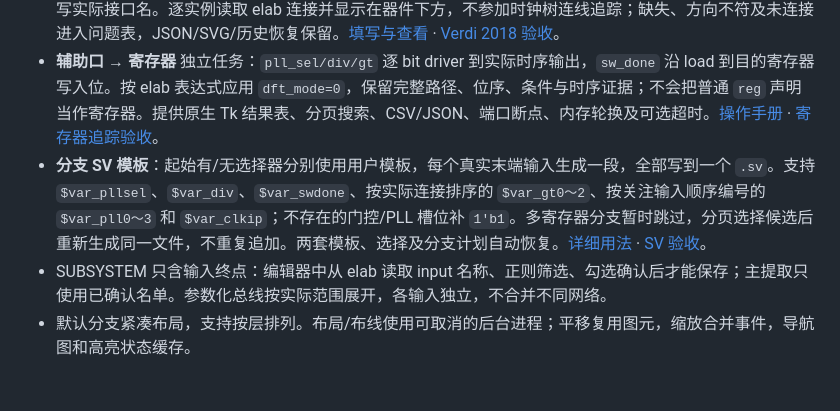
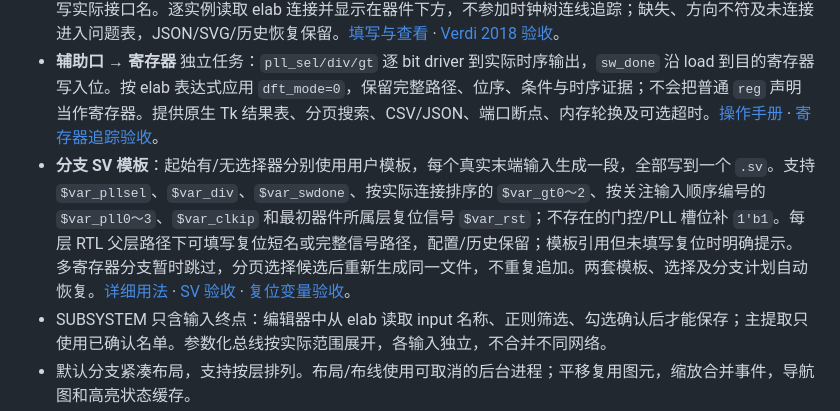
Before and after one commit to ysyx-22040210-yudian/clocktree7, a Markdown page: README.md, the part around the change. Drawn GitHub-style; blank space fills up the shorter version.

```diff
--- a/README.md
+++ b/README.md
@@ -17,7 +17,7 @@
 - 时钟器件：**选择器 / 门控 / OCC / DIV / SUBSYSTEM**；复位器件：**MUX / RSY_SYNC / SUBSYSTEM**，均有专用模型。
 - 可选辅助端口：MUX 的 `pll_sel` 输入、DIV 的 `div` 输入及 `sw_done` 输出、门控的 `gt` 输入，均由用户填写实际接口名。逐实例读取 elab 连接并显示在器件下方，不参加时钟树连线追踪；缺失、方向不符及未连接进入问题表，JSON/SVG/历史恢复保留。[填写与查看](docs/GUI_USER_MANUAL.zh-CN.md#auxiliary-ports) · [Verdi 2018 验收](docs/AUXILIARY_PORTS_VALIDATION.zh-CN.md)。
 - **辅助口 → 寄存器** 独立任务：`pll_sel/div/gt` 逐 bit driver 到实际时序输出，`sw_done` 沿 load 到目的寄存器写入位。按 elab 表达式应用 `dft_mode=0`，保留完整路径、位序、条件与时序证据；不会把普通 `reg` 声明当作寄存器。提供原生 Tk 结果表、分页搜索、CSV/JSON、端口断点、内存轮换及可选超时。[操作手册](docs/GUI_USER_MANUAL.zh-CN.md#register-trace) · [寄存器追踪验收](docs/REGISTER_TRACE_VALIDATION.zh-CN.md)。
-- **分支 SV 模板**：起始有/无选择器分别使用用户模板，每个真实末端输入生成一段，全部写到一个 `.sv`。支持 `$var_pllsel`、`$var_div`、`$var_swdone`、按实际连接排序的 `$var_gt0～2`、按关注输入顺序编号的 `$var_pll0～3` 和 `$var_clkip`；不存在的门控/PLL 槽位补 `1'b1`。多寄存器分支暂时跳过，分页选择候选后重新生成同一文件，不重复追加。两套模板、选择及分支计划自动恢复。[详细用法](docs/GUI_USER_MANUAL.zh-CN.md#sv-templates) · [SV 验收](docs/SV_TEMPLATES_VALIDATION.zh-CN.md)。
+- **分支 SV 模板**：起始有/无选择器分别使用用户模板，每个真实末端输入生成一段，全部写到一个 `.sv`。支持 `$var_pllsel`、`$var_div`、`$var_swdone`、按实际连接排序的 `$var_gt0～2`、按关注输入顺序编号的 `$var_pll0～3`、`$var_clkip` 和最初器件所属层复位信号 `$var_rst`；不存在的门控/PLL 槽位补 `1'b1`。每层 RTL 父层路径下可填写复位短名或完整信号路径，配置/历史保留；模板引用但未填写复位时明确提示。多寄存器分支暂时跳过，分页选择候选后重新生成同一文件，不重复追加。两套模板、选择及分支计划自动恢复。[详细用法](docs/GUI_USER_MANUAL.zh-CN.md#sv-templates) · [SV 验收](docs/SV_TEMPLATES_VALIDATION.zh-CN.md) · [复位变量验收](docs/SV_RESET_VALIDATION.zh-CN.md)。
 - SUBSYSTEM 只含输入终点：编辑器中从 elab 读取 input 名称、正则筛选、勾选确认后才能保存；主提取只使用已确认名单。参数化总线按实际范围展开，各输入独立，不合并不同网络。
 - 默认分支紧凑布局，支持按层排列。布局/布线使用可取消的后台进程；平移复用图元，缩放合并事件，导航图和高亮状态缓存。
 - 上下游直接跳转与分页选择、导航后退/前进、每设计及分析类型最近 100 条搜索历史、整分支高亮、可读证据摘要和按需原始证据。
```
Also changed, not shown: docs/GUI_USER_MANUAL.zh-CN.md (+54 -1 lines), docs/SV_RESET_VALIDATION.zh-CN.md (added, +44 -0 lines), docs/VALIDATION.zh-CN.md (+2 -0 lines), docs/images/layer-reset-input.png (added), docs/images/sv-reset-preview.png (added), 9 other files.
